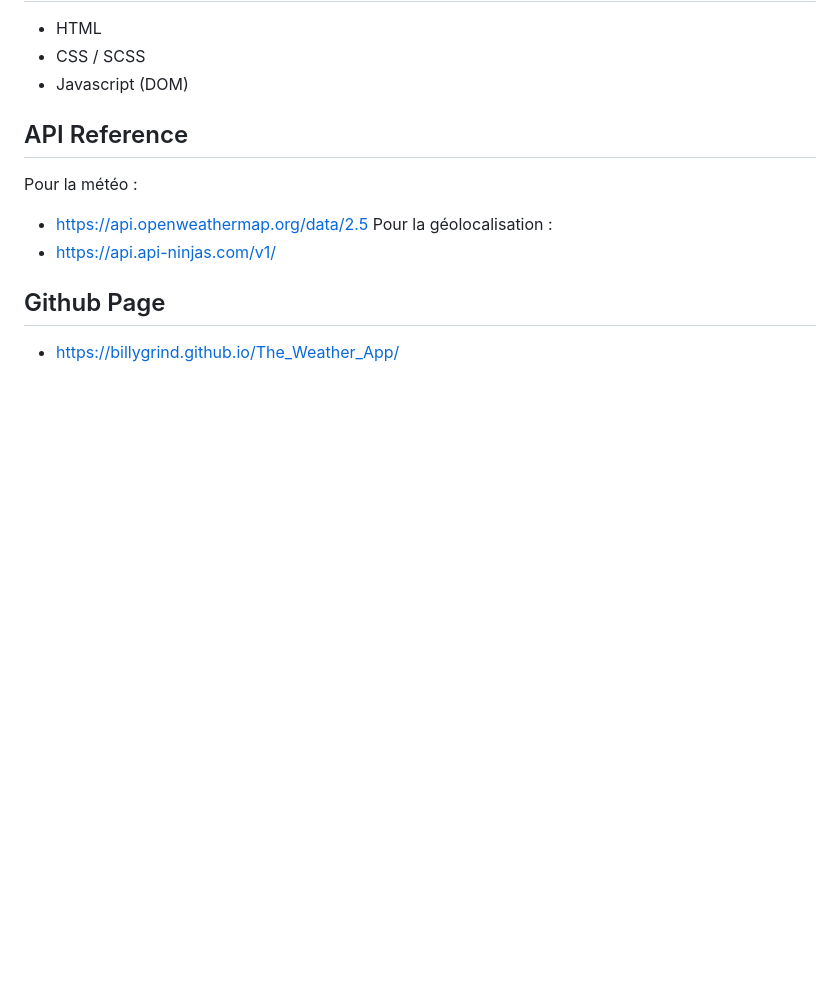
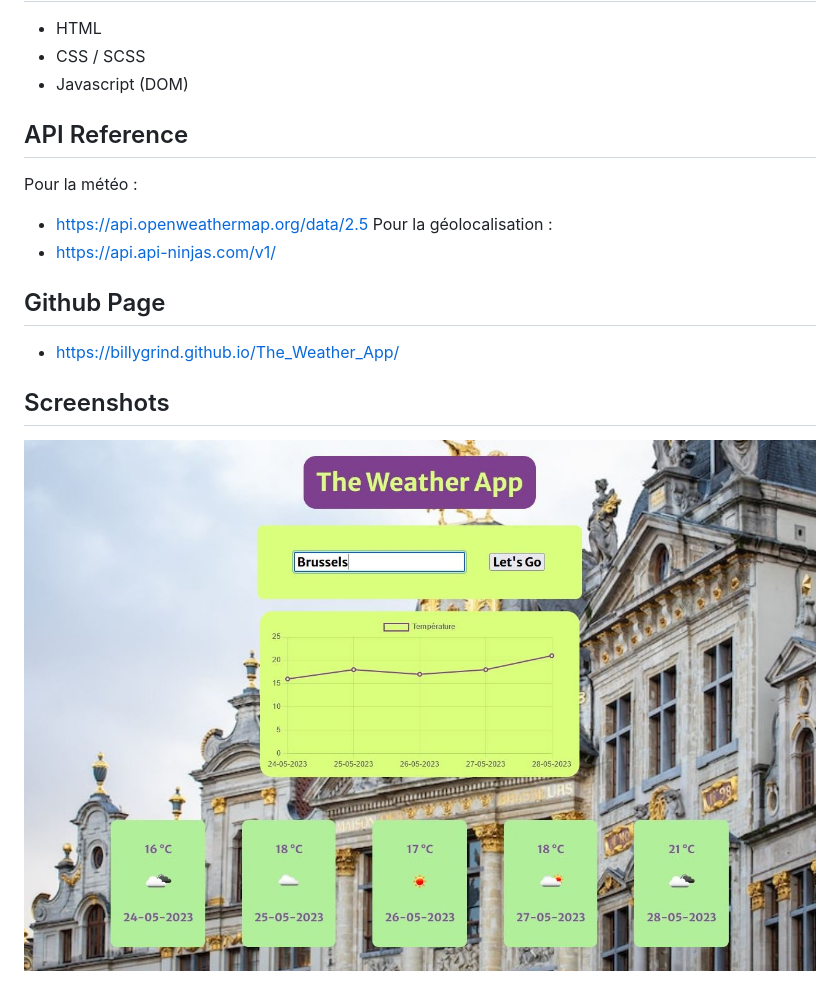
Before and after one commit to BillyGrind/The_Weather_App, a Markdown page: README.md, the part around the change. GitHub-like rendering; pictures changed too: assets/src/printscreen2.jpg (added); blank space fills up the shorter version.

Commit message:
add screenshot

```diff
--- a/README.md
+++ b/README.md
@@ -19,3 +19,7 @@ Pour la géolocalisation :
 ## Github Page
 
 - https://billygrind.github.io/The_Weather_App/
+
+## Screenshots
+
+![App Screenshot](assets/src/printscreen2.jpg)
```
